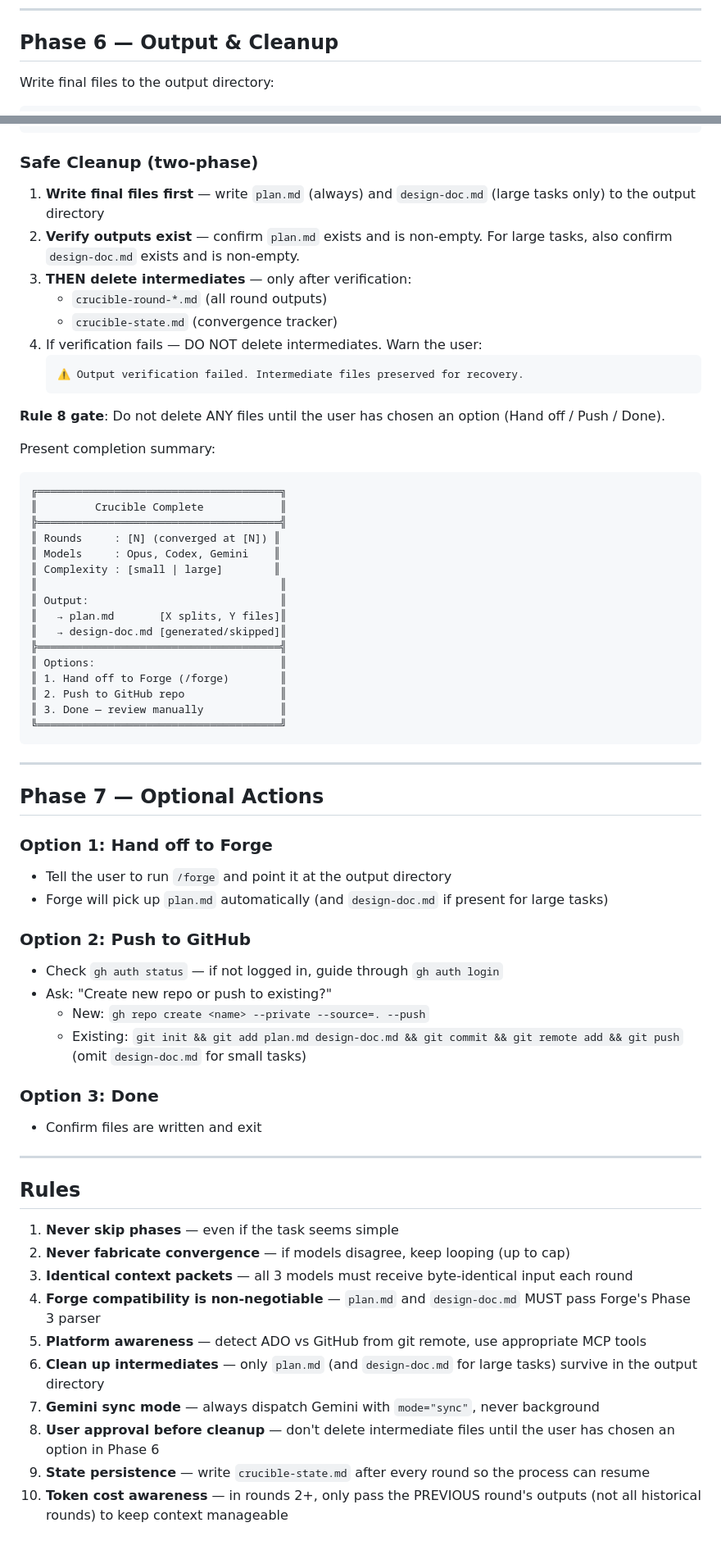
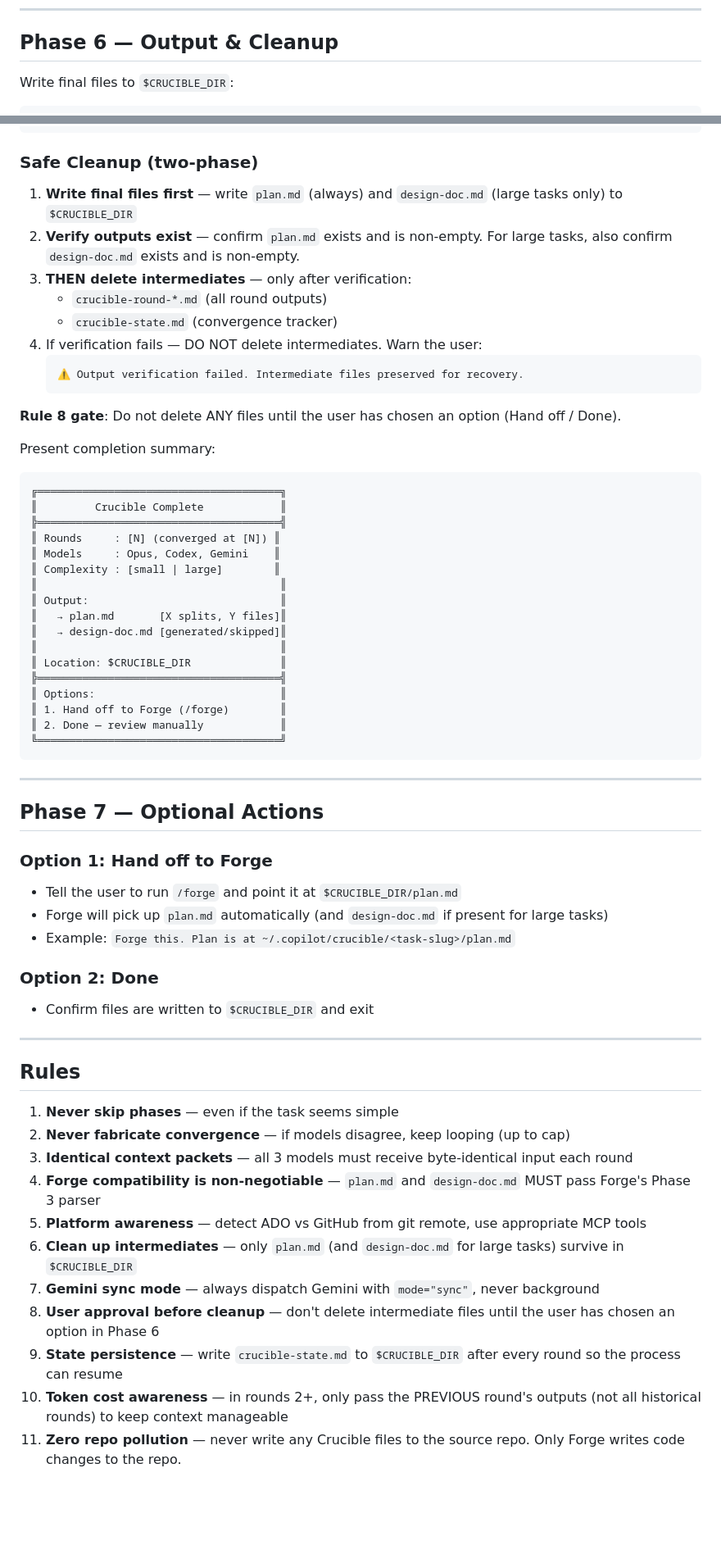
Before and after one commit to shreyasssk/foundry, a Markdown page: skills/crucible/SKILL.md, 2 parts joined by grey strips. Shown at 82% size. Drawn GitHub-style; blank space fills up the shorter version.

````diff
--- a/skills/crucible/SKILL.md
+++ b/skills/crucible/SKILL.md
@@ -508,6 +529,6 @@ Skip cross-check if complexity is small (no design doc to cross-check against).
 
 ## Phase 6 — Output & Cleanup
 
-Write final files to the output directory:
+Write final files to `$CRUCIBLE_DIR`:
 
 ```
@@ -518,7 +539,7 @@ Write final files to the output directory:
 
 ### Safe Cleanup (two-phase)
 
-1. **Write final files first** — write `plan.md` (always) and `design-doc.md` (large tasks only) to the output directory
+1. **Write final files first** — write `plan.md` (always) and `design-doc.md` (large tasks only) to `$CRUCIBLE_DIR`
 2. **Verify outputs exist** — confirm `plan.md` exists and is non-empty. For large tasks, also confirm `design-doc.md` exists and is non-empty.
 3. **THEN delete intermediates** — only after verification:
    - `crucible-round-*.md` (all round outputs)
@@ -528,7 +549,7 @@ Write final files to the output directory:
    ⚠️ Output verification failed. Intermediate files preserved for recovery.
    ```
 
-**Rule 8 gate**: Do not delete ANY files until the user has chosen an option (Hand off / Push / Done).
+**Rule 8 gate**: Do not delete ANY files until the user has chosen an option (Hand off / Done).
 
 Present completion summary:
 
@@ -543,11 +564,12 @@ Present completion summary:
 ║ Output:                              ║
 ║   → plan.md       [X splits, Y files]║
 ║   → design-doc.md [generated/skipped]║
+║                                      ║
+║ Location: $CRUCIBLE_DIR              ║
 ╠══════════════════════════════════════╣
 ║ Options:                             ║
 ║ 1. Hand off to Forge (/forge)        ║
-║ 2. Push to GitHub repo               ║
-║ 3. Done — review manually            ║
+║ 2. Done — review manually            ║
 ╚══════════════════════════════════════╝
 ```
 
@@ -557,19 +579,13 @@ Present completion summary:
 
 ### Option 1: Hand off to Forge
 
-- Tell the user to run `/forge` and point it at the output directory
+- Tell the user to run `/forge` and point it at `$CRUCIBLE_DIR/plan.md`
 - Forge will pick up `plan.md` automatically (and `design-doc.md` if present for large tasks)
+- Example: `Forge this. Plan is at ~/.copilot/crucible/<task-slug>/plan.md`
 
-### Option 2: Push to GitHub
+### Option 2: Done
 
-- Check `gh auth status` — if not logged in, guide through `gh auth login`
-- Ask: "Create new repo or push to existing?"
-  - New: `gh repo create <name> --private --source=. --push`
-  - Existing: `git init && git add plan.md design-doc.md && git commit && git remote add && git push` (omit `design-doc.md` for small tasks)
-
-### Option 3: Done
-
-- Confirm files are written and exit
+- Confirm files are written to `$CRUCIBLE_DIR` and exit
 
 ---
 
@@ -580,8 +596,9 @@ Present completion summary:
 3. **Identical context packets** — all 3 models must receive byte-identical input each round
 4. **Forge compatibility is non-negotiable** — `plan.md` and `design-doc.md` MUST pass Forge's Phase 3 parser
 5. **Platform awareness** — detect ADO vs GitHub from git remote, use appropriate MCP tools
-6. **Clean up intermediates** — only `plan.md` (and `design-doc.md` for large tasks) survive in the output directory
+6. **Clean up intermediates** — only `plan.md` (and `design-doc.md` for large tasks) survive in `$CRUCIBLE_DIR`
 7. **Gemini sync mode** — always dispatch Gemini with `mode="sync"`, never background
 8. **User approval before cleanup** — don't delete intermediate files until the user has chosen an option in Phase 6
-9. **State persistence** — write `crucible-state.md` after every round so the process can resume
+9. **State persistence** — write `crucible-state.md` to `$CRUCIBLE_DIR` after every round so the process can resume
 10. **Token cost awareness** — in rounds 2+, only pass the PREVIOUS round's outputs (not all historical rounds) to keep context manageable
+11. **Zero repo pollution** — never write any Crucible files to the source repo. Only Forge writes code changes to the repo.
````
Also changed, not shown: other parts of skills/crucible/SKILL.md (+32 -11 lines), ARCHITECTURE.md (+4 -2 lines).
